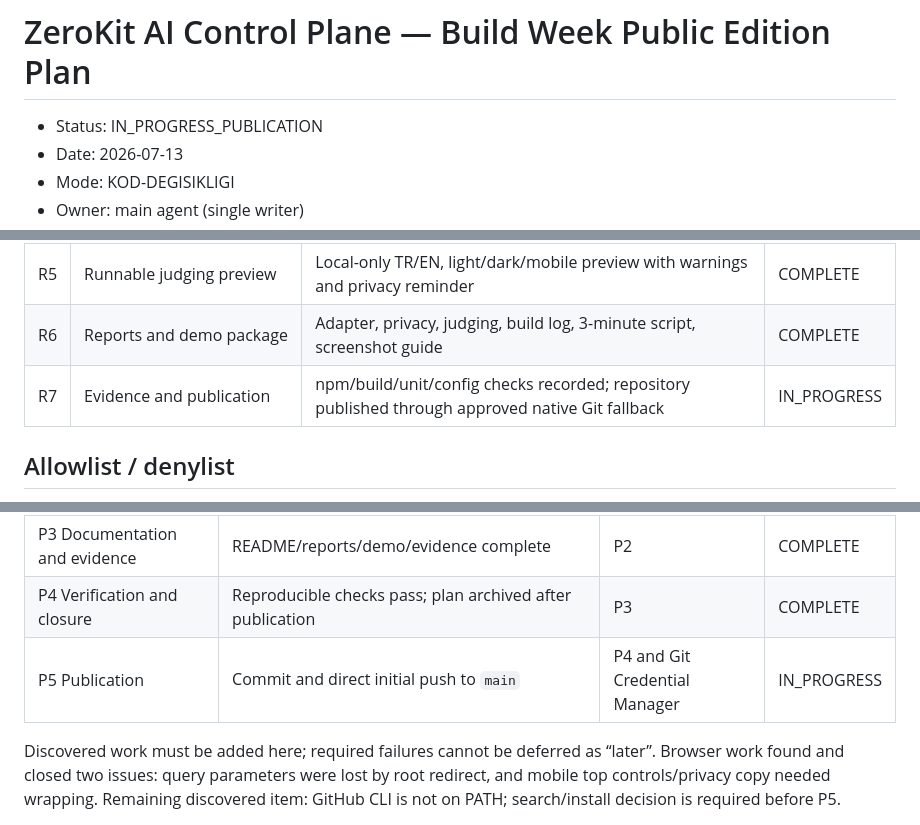
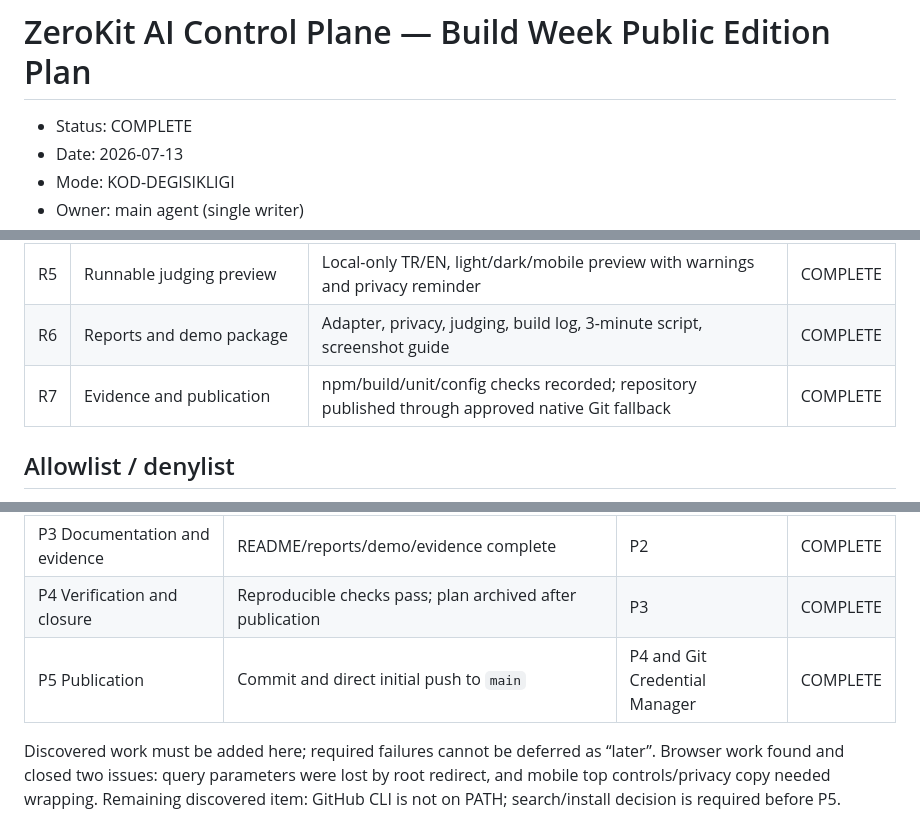
Before and after one commit to zyganali-glitch/zerokit-ai-control-plane, a Markdown page: plans/completed/PLAN_20260713_buildweek_public_edition.md, 3 parts joined by grey strips. Drawn GitHub-style.

```diff
--- a/plans/PLAN_20260713_buildweek_public_edition.md
+++ b/plans/completed/PLAN_20260713_buildweek_public_edition.md
@@ -1,6 +1,6 @@
 # ZeroKit AI Control Plane — Build Week Public Edition Plan
 
-- Status: IN_PROGRESS_PUBLICATION
+- Status: COMPLETE
 - Date: 2026-07-13
 - Mode: KOD-DEGISIKLIGI
 - Owner: main agent (single writer)
@@ -22,7 +22,7 @@ Allowed claims: working Build Week edition, config-driven foundation, zero front
 | R4 | Validation, safe apply, report scripts | CLI PASS/FAIL, backup-safe demo apply, generated markdown report | COMPLETE |
 | R5 | Runnable judging preview | Local-only TR/EN, light/dark/mobile preview with warnings and privacy reminder | COMPLETE |
 | R6 | Reports and demo package | Adapter, privacy, judging, build log, 3-minute script, screenshot guide | COMPLETE |
-| R7 | Evidence and publication | npm/build/unit/config checks recorded; repository published through approved native Git fallback | IN_PROGRESS |
+| R7 | Evidence and publication | npm/build/unit/config checks recorded; repository published through approved native Git fallback | COMPLETE |
 
 ## Allowlist / denylist
 
@@ -38,7 +38,7 @@ Denylist: donor writes/history copy, auth or billing activation, telemetry, exte
 | P2 Core package | Prompts, examples, scripts, preview, unit tests implemented | P1 | COMPLETE |
 | P3 Documentation and evidence | README/reports/demo/evidence complete | P2 | COMPLETE |
 | P4 Verification and closure | Reproducible checks pass; plan archived after publication | P3 | COMPLETE |
-| P5 Publication | Commit and direct initial push to `main` | P4 and Git Credential Manager | IN_PROGRESS |
+| P5 Publication | Commit and direct initial push to `main` | P4 and Git Credential Manager | COMPLETE |
 
 Discovered work must be added here; required failures cannot be deferred as “later”. Browser work found and closed two issues: query parameters were lost by root redirect, and mobile top controls/privacy copy needed wrapping. Remaining discovered item: GitHub CLI is not on PATH; search/install decision is required before P5.
 
```
Also changed, not shown: other parts of plans/completed/PLAN_20260713_buildweek_public_edition.md (+2 -2 lines), ai-buildweek/reports/codex-build-log.md (+8 -0 lines).
